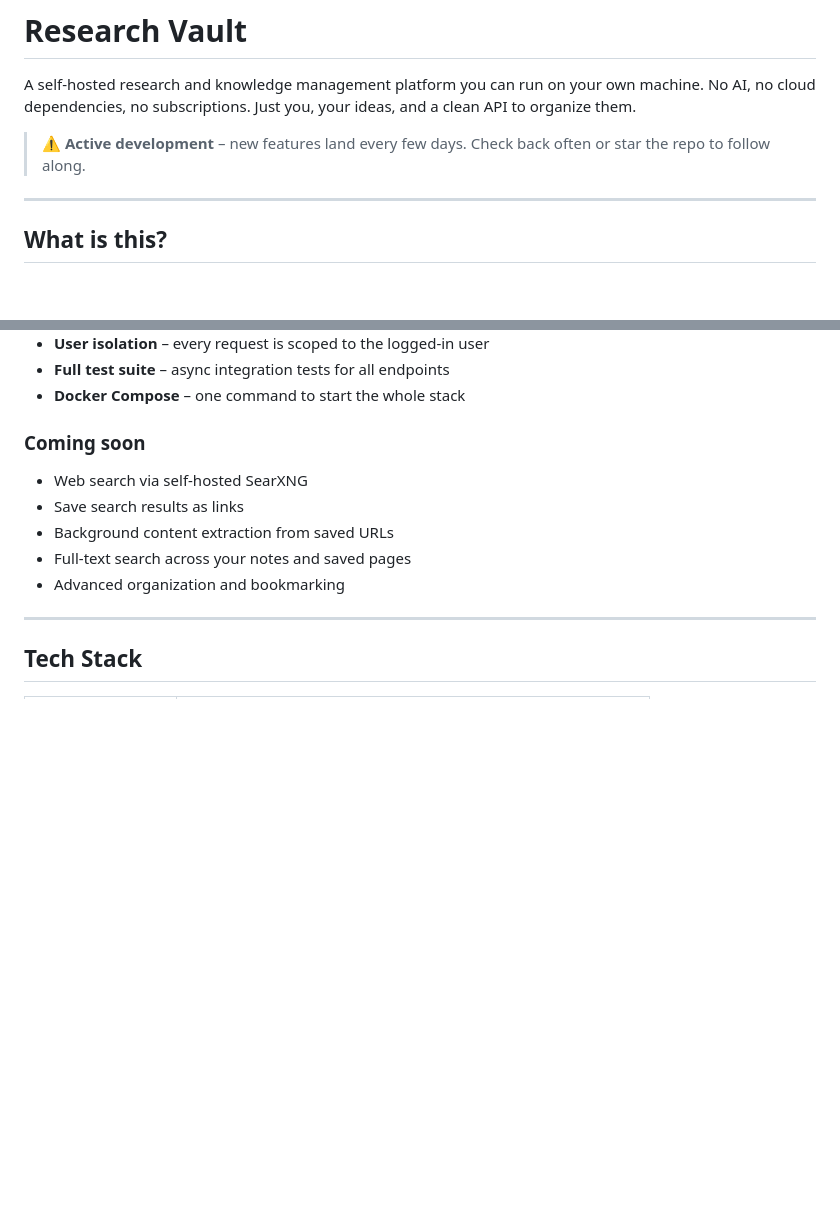
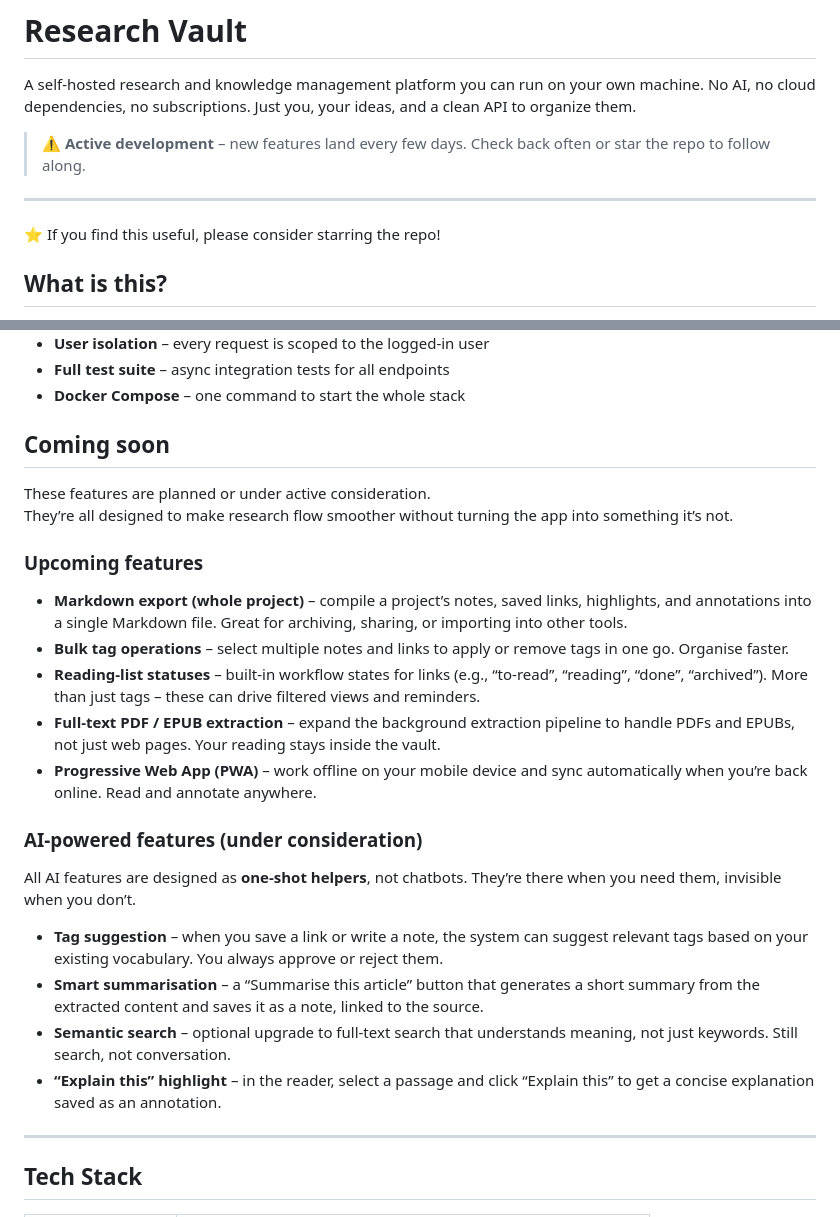
Before and after one commit to AminodinAkbari/Research-vault, a Markdown page: README.md, 2 parts joined by grey strips. Drawn GitHub-style; blank space fills up the shorter version.

Commit message:
chore(readme): add some badges, a line about github stars and new coming soon section
- coming soon section now includes some ideas for future

```diff
--- a/README.md
+++ b/README.md
@@ -5,6 +11,8 @@ A self-hosted research and knowledge management platform you can run on your own
 > ⚠️ **Active development** – new features land every few days. Check back often or star the repo to follow along.
 
 ---
+
+⭐ If you find this useful, please consider starring the repo!
 
 ## What is this?
 
@@ -36,13 +44,27 @@ All of the following are implemented and tested:
 - **Full test suite** – async integration tests for all endpoints
 - **Docker Compose** – one command to start the whole stack
 
-### Coming soon
+## Coming soon
 
-- Web search via self‑hosted SearXNG
-- Save search results as links
-- Background content extraction from saved URLs
-- Full‑text search across your notes and saved pages
-- Advanced organization and bookmarking
+These features are planned or under active consideration.
+They’re all designed to make research flow smoother without turning the app into something it’s not.
+
+### Upcoming features
+
+- **Markdown export (whole project)** – compile a project’s notes, saved links, highlights, and annotations into a single Markdown file. Great for archiving, sharing, or importing into other tools.
+- **Bulk tag operations** – select multiple notes and links to apply or remove tags in one go. Organise faster.
+- **Reading‑list statuses** – built‑in workflow states for links (e.g., “to‑read”, “reading”, “done”, “archived”). More than just tags – these can drive filtered views and reminders.
+- **Full‑text PDF / EPUB extraction** – expand the background extraction pipeline to handle PDFs and EPUBs, not just web pages. Your reading stays inside the vault.
+- **Progressive Web App (PWA)** – work offline on your mobile device and sync automatically when you’re back online. Read and annotate anywhere.
+
+### AI‑powered features (under consideration)
+
+All AI features are designed as **one‑shot helpers**, not chatbots. They’re there when you need them, invisible when you don’t.
+
+- **Tag suggestion** – when you save a link or write a note, the system can suggest relevant tags based on your existing vocabulary. You always approve or reject them.
+- **Smart summarisation** – a “Summarise this article” button that generates a short summary from the extracted content and saves it as a note, linked to the source.
+- **Semantic search** – optional upgrade to full‑text search that understands meaning, not just keywords. Still search, not conversation.
+- **“Explain this” highlight** – in the reader, select a passage and click “Explain this” to get a concise explanation saved as an annotation.
 
 ---
 
```
Also changed, not shown: other parts of README.md (+6 -0 lines).
